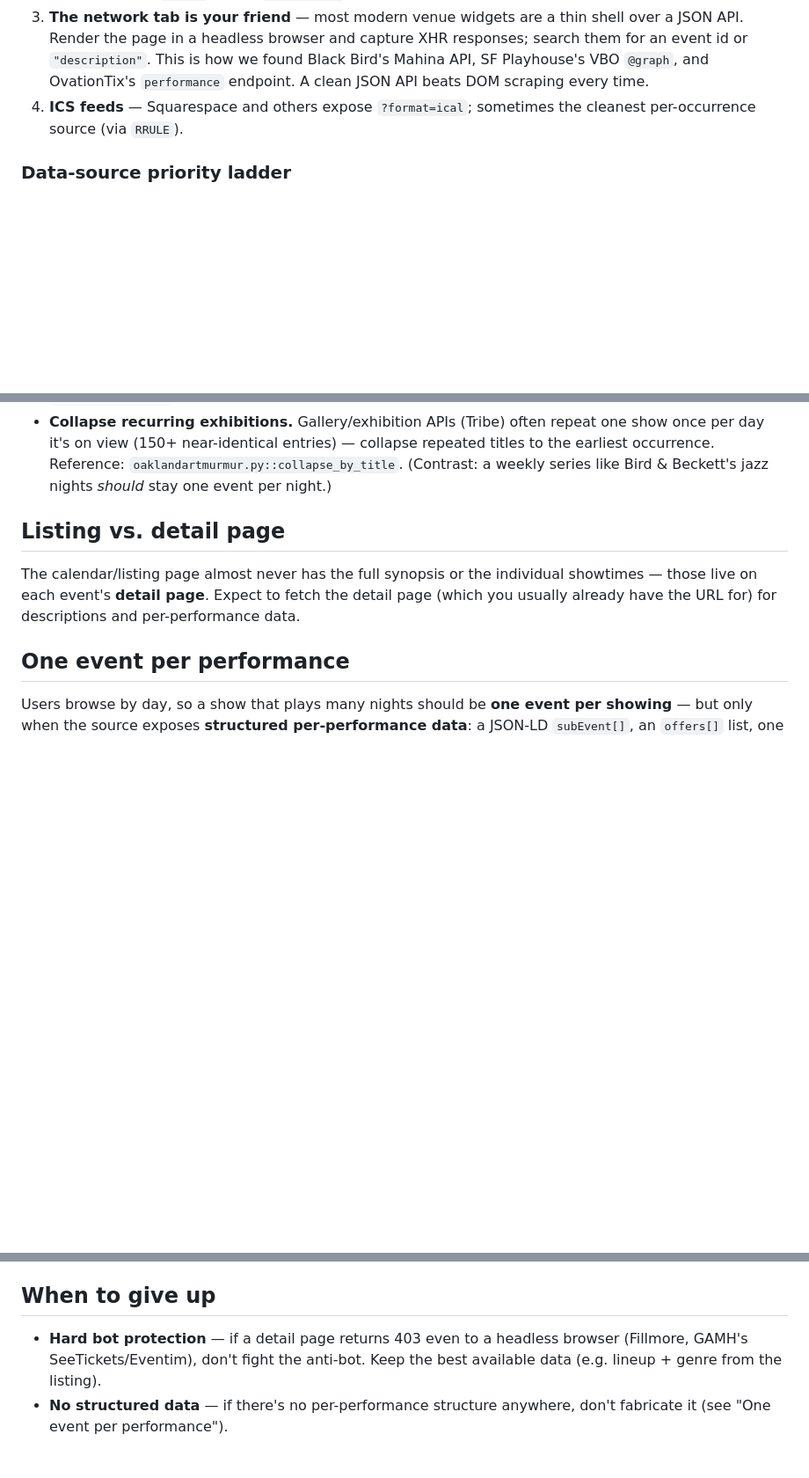
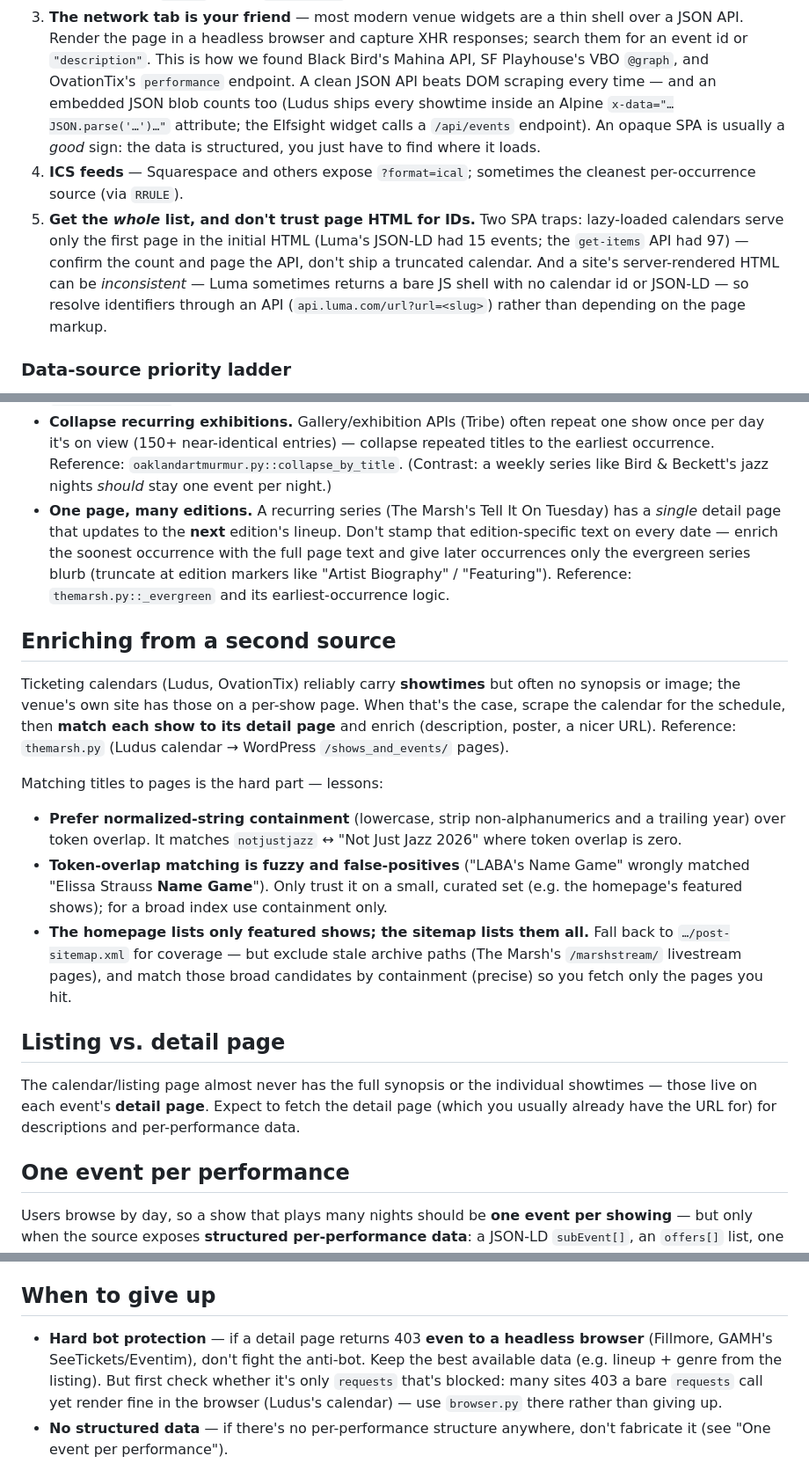
Before and after one commit to TheAdityaKedia/agora, a Markdown page: CONTRIBUTING.md, 3 parts joined by grey strips. Shown at 88% size. Drawn GitHub-style; blank space fills up the shorter version.

Commit message:
docs(CONTRIBUTING): capture platform-scraper lessons
- Investigate: treat opaque SPAs as structured (embedded JSON blob / widget
  API count as top-rung); verify you get the full list (lazy-load pagination),
  and resolve IDs via API rather than inconsistent SSR HTML.
- Platform gotcha: recurring series with one page that updates per edition —
  enrich the soonest occurrence fully, later ones get the evergreen blurb.
- New 'Enriching from a second source' section: match ticketing-calendar shows
  to their detail pages; prefer normalized-string containment (token overlap
  false-positives), and use the sitemap (minus stale archives) for coverage.
- When to give up: distinguish 403-to-requests (use the browser) from
  403-even-to-browser (actually give up).

```diff
--- a/CONTRIBUTING.md
+++ b/CONTRIBUTING.md
@@ -87,9 +87,20 @@ writing a parser, spike the page:
    shell over a JSON API. Render the page in a headless browser and capture XHR
    responses; search them for an event id or `"description"`. This is how we
    found Black Bird's Mahina API, SF Playhouse's VBO `@graph`, and OvationTix's
-   `performance` endpoint. A clean JSON API beats DOM scraping every time.
+   `performance` endpoint. A clean JSON API beats DOM scraping every time — and
+   an embedded JSON blob counts too (Ludus ships every showtime inside an
+   Alpine `x-data="…JSON.parse('…')…"` attribute; the Elfsight widget calls a
+   `/api/events` endpoint). An opaque SPA is usually a *good* sign: the data is
+   structured, you just have to find where it loads.
 4. **ICS feeds** — Squarespace and others expose `?format=ical`; sometimes the
    cleanest per-occurrence source (via `RRULE`).
+5. **Get the *whole* list, and don't trust page HTML for IDs.** Two SPA traps:
+   lazy-loaded calendars serve only the first page in the initial HTML (Luma's
+   JSON-LD had 15 events; the `get-items` API had 97) — confirm the count and
+   page the API, don't ship a truncated calendar. And a site's server-rendered
+   HTML can be *inconsistent* — Luma sometimes returns a bare JS shell with no
+   calendar id or JSON-LD — so resolve identifiers through an API
+   (`api.luma.com/url?url=<slug>`) rather than depending on the page markup.
 
 ### Data-source priority ladder
 
@@ -142,6 +153,35 @@ Two recurring gotchas these libs handle, worth copying:
   collapse repeated titles to the earliest occurrence. Reference:
   `oaklandartmurmur.py::collapse_by_title`. (Contrast: a weekly series like Bird
   & Beckett's jazz nights *should* stay one event per night.)
+- **One page, many editions.** A recurring series (The Marsh's Tell It On
+  Tuesday) has a *single* detail page that updates to the **next** edition's
+  lineup. Don't stamp that edition-specific text on every date — enrich the
+  soonest occurrence with the full page text and give later occurrences only
+  the evergreen series blurb (truncate at edition markers like "Artist
+  Biography" / "Featuring"). Reference: `themarsh.py::_evergreen` and its
+  earliest-occurrence logic.
+
+## Enriching from a second source
+
+Ticketing calendars (Ludus, OvationTix) reliably carry **showtimes** but often
+no synopsis or image; the venue's own site has those on a per-show page. When
+that's the case, scrape the calendar for the schedule, then **match each show
+to its detail page** and enrich (description, poster, a nicer URL). Reference:
+`themarsh.py` (Ludus calendar → WordPress `/shows_and_events/` pages).
+
+Matching titles to pages is the hard part — lessons:
+
+- **Prefer normalized-string containment** (lowercase, strip non-alphanumerics
+  and a trailing year) over token overlap. It matches `notjustjazz` ↔ "Not Just
+  Jazz 2026" where token overlap is zero.
+- **Token-overlap matching is fuzzy and false-positives** ("LABA's Name Game"
+  wrongly matched "Elissa Strauss **Name Game**"). Only trust it on a small,
+  curated set (e.g. the homepage's featured shows); for a broad index use
+  containment only.
+- **The homepage lists only featured shows; the sitemap lists them all.** Fall
+  back to `…/post-sitemap.xml` for coverage — but exclude stale archive paths
+  (The Marsh's `/marshstream/` livestream pages), and match those broad
+  candidates by containment (precise) so you fetch only the pages you hit.
 
 ## Listing vs. detail page
 
@@ -234,9 +274,12 @@ time. That's ~70% of SFPL's programming. Multi-audience events (a kid class +
 
 ## When to give up
 
-- **Hard bot protection** — if a detail page returns 403 even to a headless
-  browser (Fillmore, GAMH's SeeTickets/Eventim), don't fight the anti-bot. Keep
-  the best available data (e.g. lineup + genre from the listing).
+- **Hard bot protection** — if a detail page returns 403 **even to a headless
+  browser** (Fillmore, GAMH's SeeTickets/Eventim), don't fight the anti-bot.
+  Keep the best available data (e.g. lineup + genre from the listing). But
+  first check whether it's only `requests` that's blocked: many sites 403 a
+  bare `requests` call yet render fine in the browser (Ludus's calendar) — use
+  `browser.py` there rather than giving up.
 - **No structured data** — if there's no per-performance structure anywhere,
   don't fabricate it (see "One event per performance").
 
```
